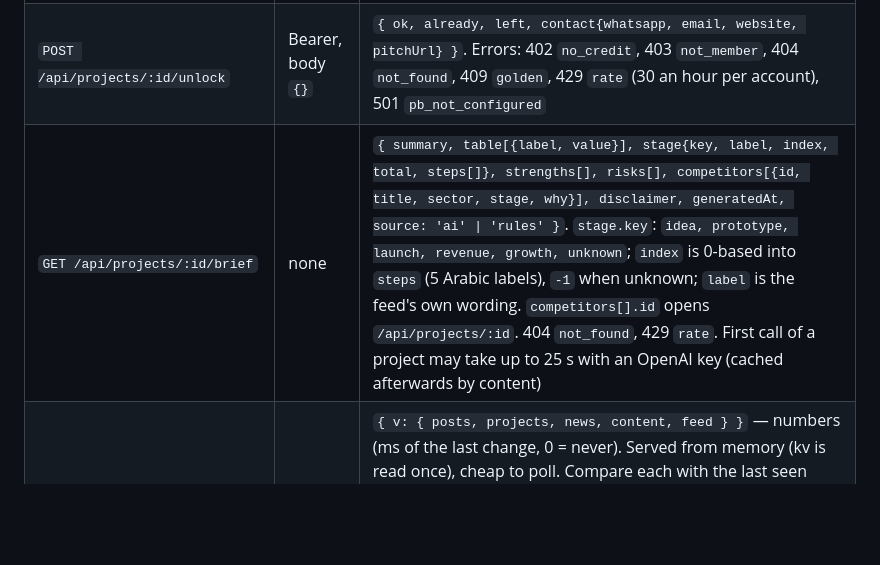
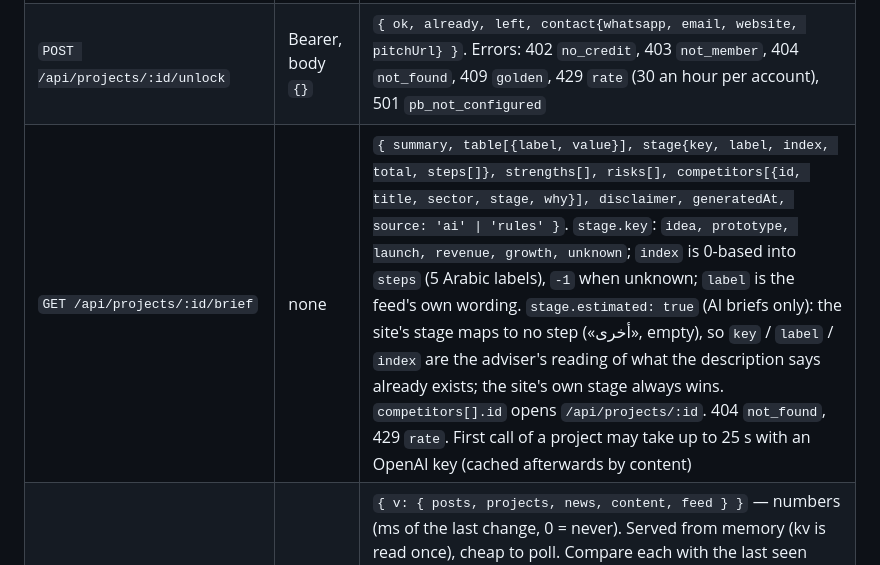
Before and after one commit to Yasserpsd/Vibes-Holding-APP, a Markdown page: docs/BRIDGE_V2.md, the part around the change. GitHub-like rendering; blank space fills up the shorter version.

Commit message:
docs: stage.estimated in the brief answer
Co-Authored-By: Claude Fable 5.1 <noreply@anthropic.com>

```diff
--- a/docs/BRIDGE_V2.md
+++ b/docs/BRIDGE_V2.md
@@ -127,7 +127,7 @@ Writes without `confirm: true` answer 400 `invalid` and reach nothing. `requestI
 |---|---|---|
 | `GET /api/projects/:id/access` | Bearer | `{ state, isMember, balance: {credits, granted, used, left} \| null, contact: {whatsapp, email, website, pitchUrl} \| null, message: string \| null }`. `state`: `golden` (costs nothing, use the project's public `goldenPartnerUrl`), `not_member` (`message` = what to show), `can_unlock`, `exhausted`, `unlocked` (`contact` present), `unavailable` (the PB bridge is down or not set up; `message` says so; hide the button). `contact` is non-null only in `unlocked`; empty strings mean the founder gave none. 404 `not_found` |
 | `POST /api/projects/:id/unlock` | Bearer, body `{}` | `{ ok, already, left, contact{whatsapp, email, website, pitchUrl} }`. Errors: 402 `no_credit`, 403 `not_member`, 404 `not_found`, 409 `golden`, 429 `rate` (30 an hour per account), 501 `pb_not_configured` |
-| `GET /api/projects/:id/brief` | none | `{ summary, table[{label, value}], stage{key, label, index, total, steps[]}, strengths[], risks[], competitors[{id, title, sector, stage, why}], disclaimer, generatedAt, source: 'ai' \| 'rules' }`. `stage.key`: `idea, prototype, launch, revenue, growth, unknown`; `index` is 0-based into `steps` (5 Arabic labels), `-1` when unknown; `label` is the feed's own wording. `competitors[].id` opens `/api/projects/:id`. 404 `not_found`, 429 `rate`. First call of a project may take up to 25 s with an OpenAI key (cached afterwards by content) |
+| `GET /api/projects/:id/brief` | none | `{ summary, table[{label, value}], stage{key, label, index, total, steps[]}, strengths[], risks[], competitors[{id, title, sector, stage, why}], disclaimer, generatedAt, source: 'ai' \| 'rules' }`. `stage.key`: `idea, prototype, launch, revenue, growth, unknown`; `index` is 0-based into `steps` (5 Arabic labels), `-1` when unknown; `label` is the feed's own wording. `stage.estimated: true` (AI briefs only): the site's stage maps to no step («أخرى», empty), so `key` / `label` / `index` are the adviser's reading of what the description says already exists; the site's own stage always wins. `competitors[].id` opens `/api/projects/:id`. 404 `not_found`, 429 `rate`. First call of a project may take up to 25 s with an OpenAI key (cached afterwards by content) |
 | `GET /api/sync` | none | `{ v: { posts, projects, news, content, feed } }` — numbers (ms of the last change, 0 = never). Served from memory (kv is read once), cheap to poll. Compare each with the last seen value for inequality and refetch that part. `posts`: dashboard create / edit / delete; `projects`: PB webhook or a refresh that brought other content; `news`: a run that stored new items; `content`: hub `config.changed` or a newer seed at boot; `feed`: hub `knowledge.changed` |
 | `GET /api/feed?since=&kinds=&limit=` (`since` = last `cursor`, `kinds` comma separated, `limit` 1–100, default 30) | none | `{ cursor, items[{id, site, host, url, title, kind, excerpt, updatedAt}], supported }` newest first; `since=0` = latest 30. Served from one snapshot of the hub's latest rows (asked from the hub at most once a minute, at once after `knowledge.changed` or a post handed to the hub); `since` / `kinds` / `limit` filter that snapshot and never reach the hub, so a client far behind gets the latest rows, not the whole history. 429 `rate` above 60 requests per 15 min per address. Rule 3: membership / payment / pricing pages (by address or title) and any page quoting a price together with membership wording are dropped; another page whose excerpt quotes a price or calls to subscribe keeps its place with `excerpt: ''`. `kind`: `page, post, project, service, app_post, app_event, …`; the app's own posts come as `url: app://posts/<post id>`. `supported: false` with no items = hub older than 2.7.0 |
 | `GET /api/posts`, `GET /api/posts/:id` | none | each post gains `kind: 'post' \| 'event'` and `event: {date, place, onlineUrl} \| null` (`date` = `YYYY-MM-DD` or an ISO date-time) |
```
